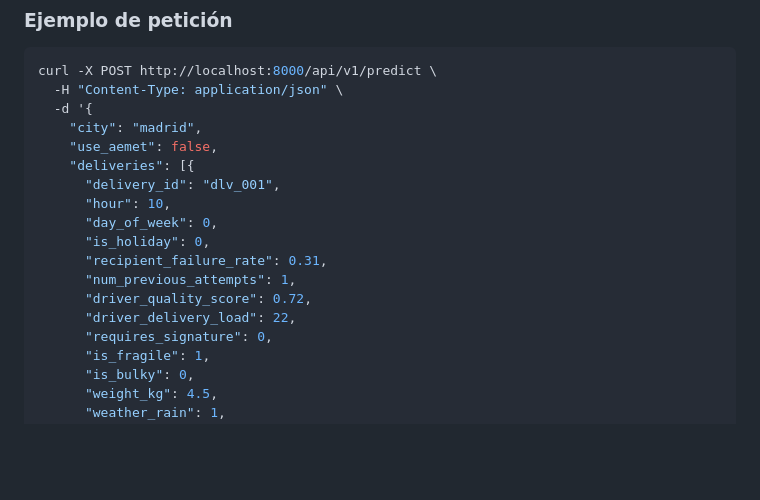
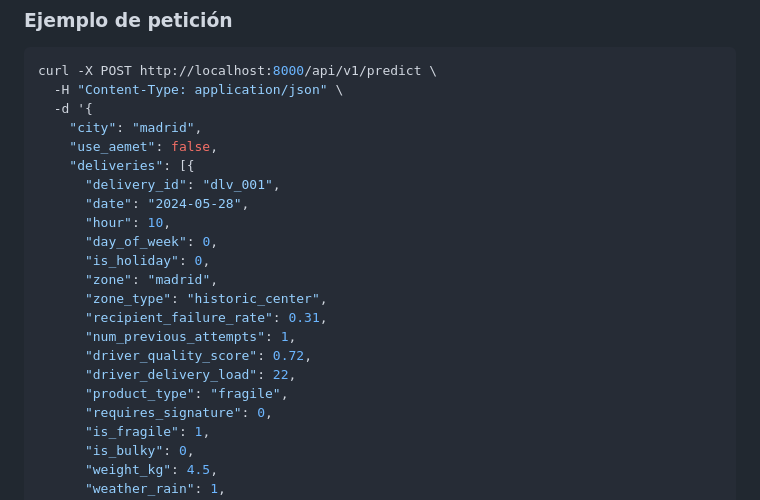
Before and after one commit to alejandrobtez/RetailCoreLogistics, a Markdown page: README.md, the part around one of its changes. Drawn GitHub-style; blank space fills up the shorter version.

```diff
--- a/README.md
+++ b/README.md
@@ -148,13 +148,17 @@ curl -X POST http://localhost:8000/api/v1/predict \
     "use_aemet": false,
     "deliveries": [{
       "delivery_id": "dlv_001",
+      "date": "2024-05-28",
       "hour": 10,
       "day_of_week": 0,
       "is_holiday": 0,
+      "zone": "madrid",
+      "zone_type": "historic_center",
       "recipient_failure_rate": 0.31,
       "num_previous_attempts": 1,
       "driver_quality_score": 0.72,
       "driver_delivery_load": 22,
+      "product_type": "fragile",
       "requires_signature": 0,
       "is_fragile": 1,
       "is_bulky": 0,
```
Also changed, not shown: other parts of README.md (+16 -14 lines).
